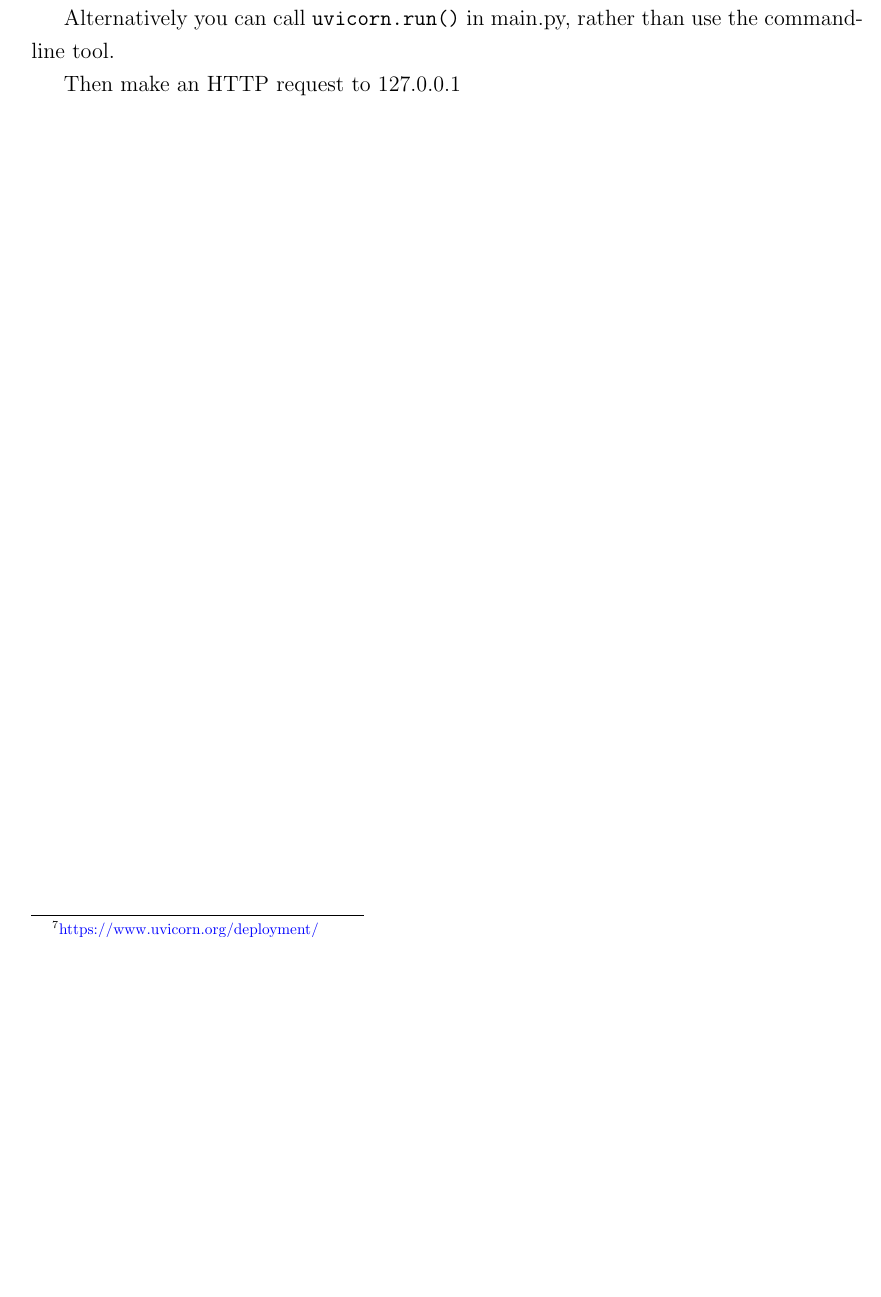
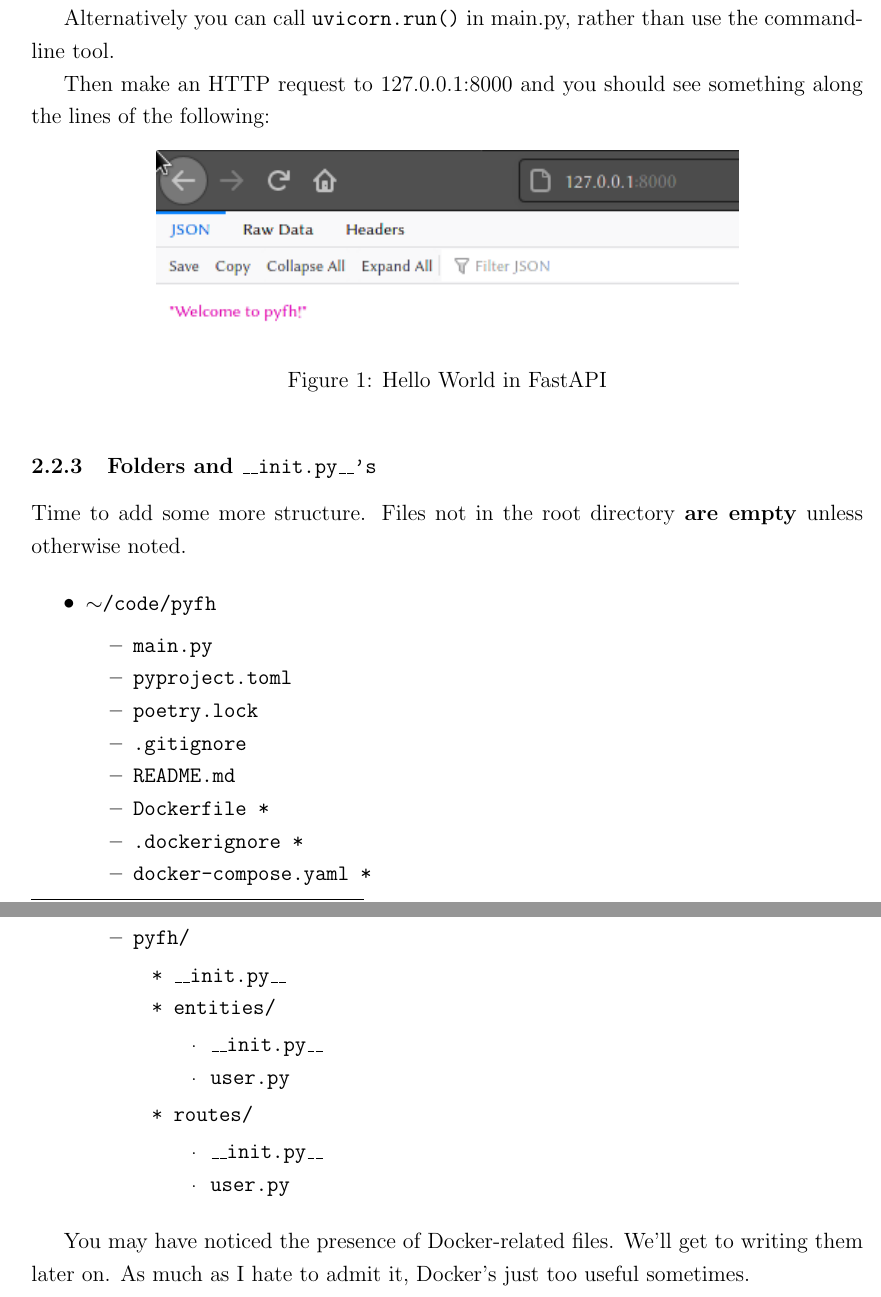
Before and after one commit to parkanaur/fastapi-notes, a LaTeX document (fastapi-notes.tex): part of page 7 of 8 before the commit and two parts of pages 7 and 8 of 9 after it, the two joined at a grey line, cut so that both start at the same text, the shorter picture padded with empty space. Compiled offline with pdfLaTeX.

Commit message:
2.2 Project Structure

```diff
--- a/fastapi-notes.tex
+++ b/fastapi-notes.tex
@@ -2,10 +2,12 @@
 
 \usepackage{titlesec}
 \usepackage{titling}
+\usepackage{url}
 \usepackage[margin=.5in]{geometry}
 \usepackage{xcolor}
 \usepackage{setspace}
 \usepackage{listings}
+\usepackage{graphicx}
 \usepackage{ulem}
 \usepackage{enumitem}
 \usepackage{hyperref}
@@ -184,7 +186,49 @@ Let's try it out. Uvicorn is used to launch ASGI apps \flink{https://www.uvicorn
 
 Alternatively you can call \cinline{Python}{uvicorn.run()} in main.py, rather than use the command-line tool.
 
-Then make an HTTP request to 127.0.0.1
+Then make an HTTP request to 127.0.0.1:8000 and you should see something along the lines of the following:
+
+\begin{figure}[h]
+    \centering
+    \includegraphics[width=0.7\textwidth]{img/helloworld.png}
+    \caption{Hello World in FastAPI}
+\end{figure}
+
+\subsubsection{Folders and \texttt{\_\_init.py\_\_'s}}
+
+Time to add some more structure. Files not in the root directory \textbf{are empty} unless otherwise noted.
+
+{\ttfamily
+\begin{itemize}
+    \item{$\sim$/code/pyfh}
+        \begin{itemize}
+            \item{main.py}
+            \item{pyproject.toml}
+            \item{poetry.lock}
+            \item{.gitignore}
+            \item{README.md}
+            \item{Dockerfile *}
+            \item{.dockerignore *}
+            \item{docker-compose.yaml *}
+            \item{pyfh/}
+                \begin{itemize}
+                    \item{\_\_init.py\_\_}
+                    \item{entities/}
+                        \begin{itemize}
+                            \item{\_\_init.py\_\_}
+                            \item{user.py}
+                        \end{itemize}
+                    \item{routes/}
+                        \begin{itemize}
+                            \item{\_\_init.py\_\_}
+                            \item{user.py}
+                        \end{itemize}
+                \end{itemize}
+        \end{itemize}
+\end{itemize}
+}
+
+You may have noticed the presence of Docker-related files. We'll get to writing them later on. As much as I hate to admit it, Docker's just too useful sometimes.
 
 \section{Domain Model and Data Source}
 
```
Also changed, not shown: fastapi-notes.pdf, img/helloworld.png (added), fastapi-notes.tex (4 more changed lines).
